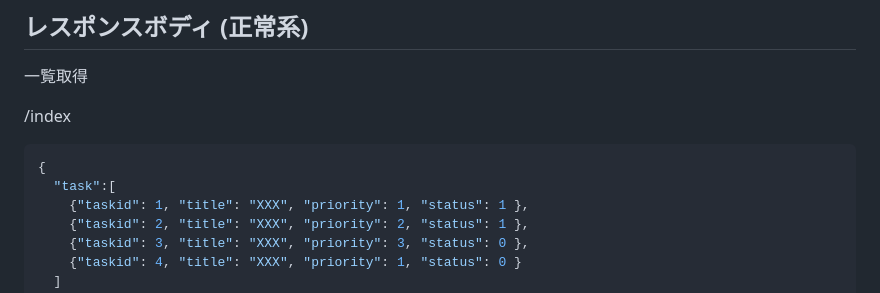
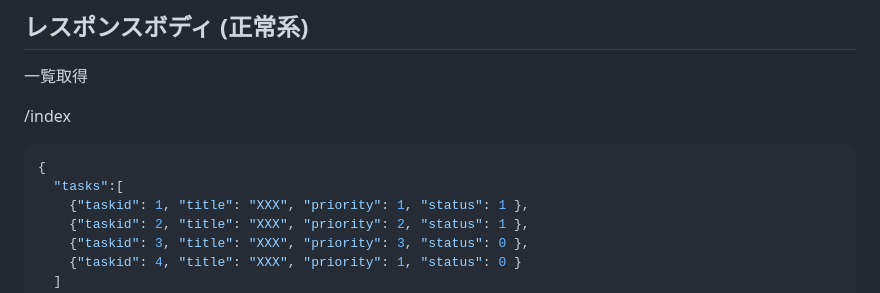
Before and after one commit to wohara224/PairProgramming2_Team1, a Markdown page: 設計/Api.md, the part around the change. Rendered like a GitHub page.

````diff
--- a/設計/Api.md
+++ b/設計/Api.md
@@ -121,7 +121,7 @@
 /index
 ``` json
 {
-  "task":[
+  "tasks":[
     {"taskid": 1, "title": "XXX", "priority": 1, "status": 1 },
     {"taskid": 2, "title": "XXX", "priority": 2, "status": 1 },
     {"taskid": 3, "title": "XXX", "priority": 3, "status": 0 },
````
